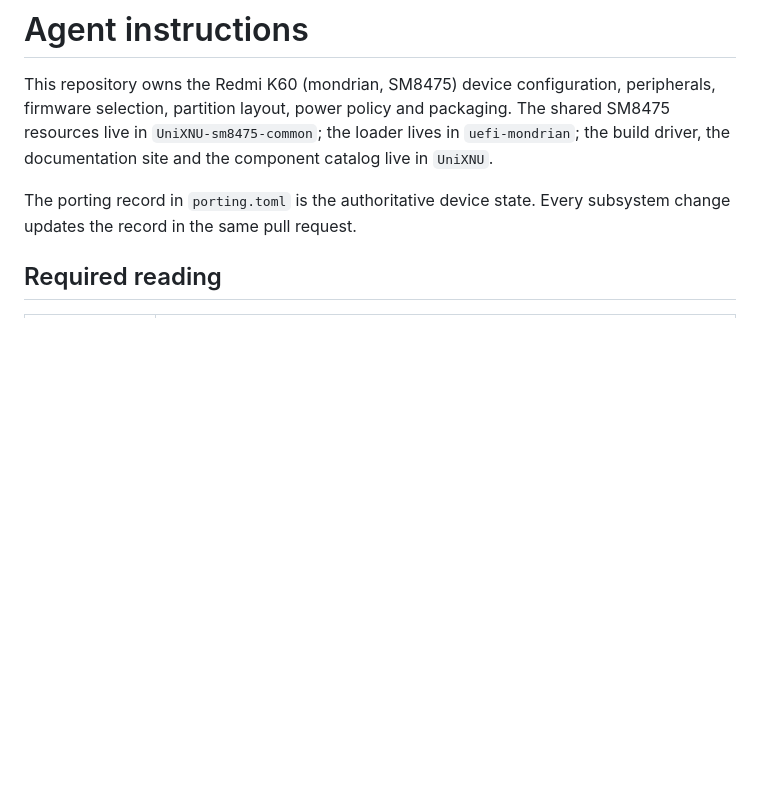
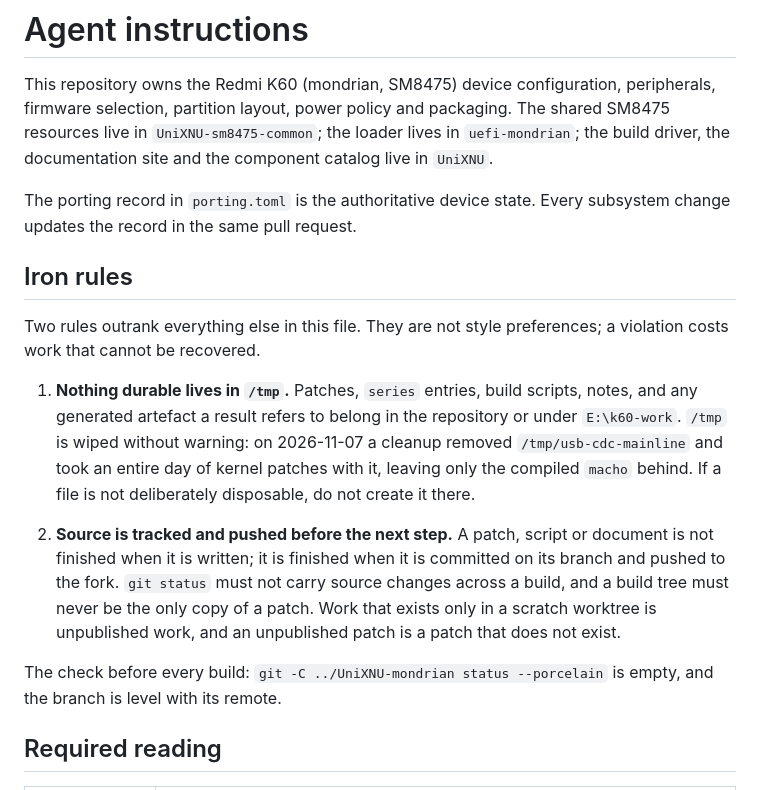
Before and after one commit to Emilelu/UniXNU-mondrian, a Markdown page: AGENTS.md, the part around the change. Drawn GitHub-style; blank space fills up the shorter version.

Commit message:
docs(agents): make scratch-path and push-before-build iron rules

```diff
--- a/AGENTS.md
+++ b/AGENTS.md
@@ -8,6 +8,28 @@ catalog live in `UniXNU`.
 
 The porting record in `porting.toml` is the authoritative device state. Every
 subsystem change updates the record in the same pull request.
+
+## Iron rules
+
+Two rules outrank everything else in this file. They are not style preferences;
+a violation costs work that cannot be recovered.
+
+1. **Nothing durable lives in `/tmp`.** Patches, `series` entries, build
+   scripts, notes, and any generated artefact a result refers to belong in the
+   repository or under `E:\k60-work`. `/tmp` is wiped without warning: on
+   2026-11-07 a cleanup removed `/tmp/usb-cdc-mainline` and took an entire day
+   of kernel patches with it, leaving only the compiled `macho` behind. If a
+   file is not deliberately disposable, do not create it there.
+
+2. **Source is tracked and pushed before the next step.** A patch, script or
+   document is not finished when it is written; it is finished when it is
+   committed on its branch and pushed to the fork. `git status` must not carry
+   source changes across a build, and a build tree must never be the only copy
+   of a patch. Work that exists only in a scratch worktree is unpublished work,
+   and an unpublished patch is a patch that does not exist.
+
+The check before every build: `git -C ../UniXNU-mondrian status --porcelain` is
+empty, and the branch is level with its remote.
 
 ## Required reading
 
```
